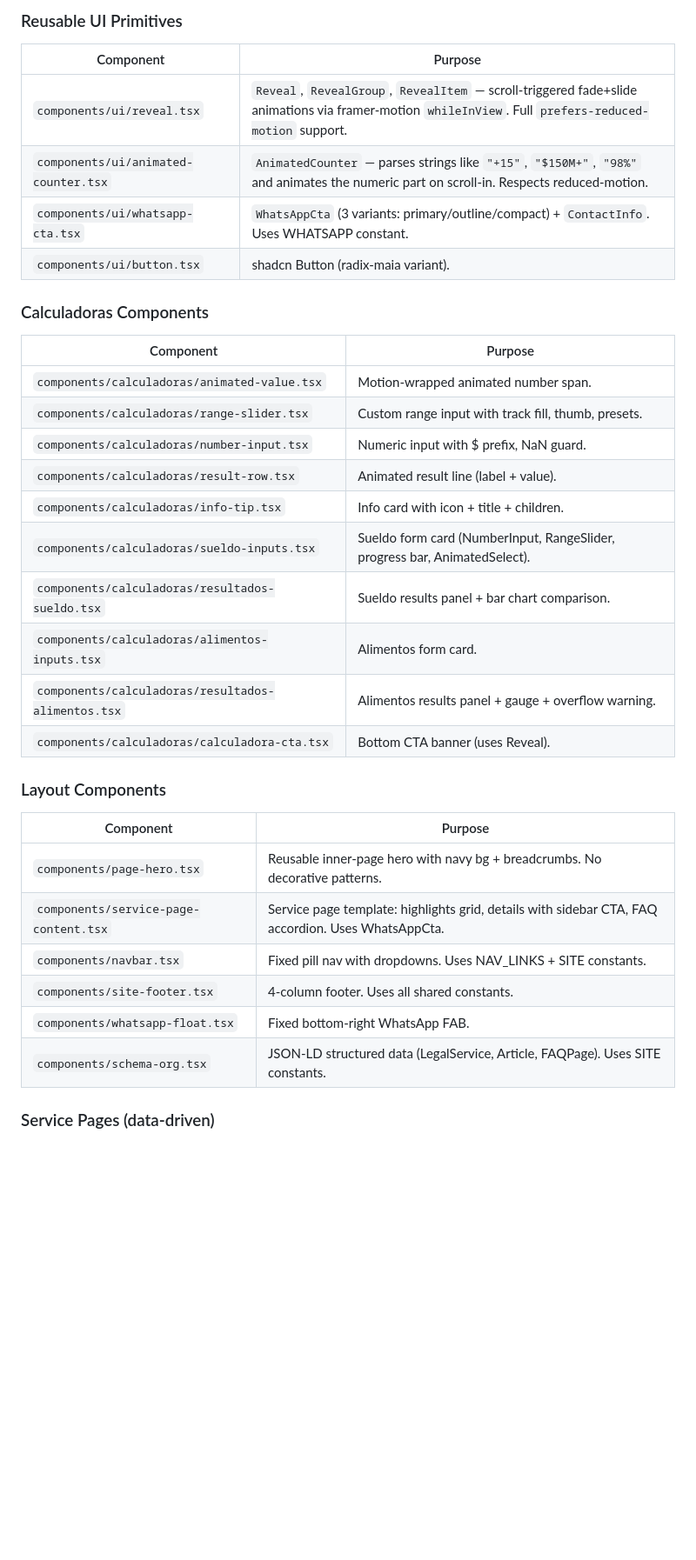
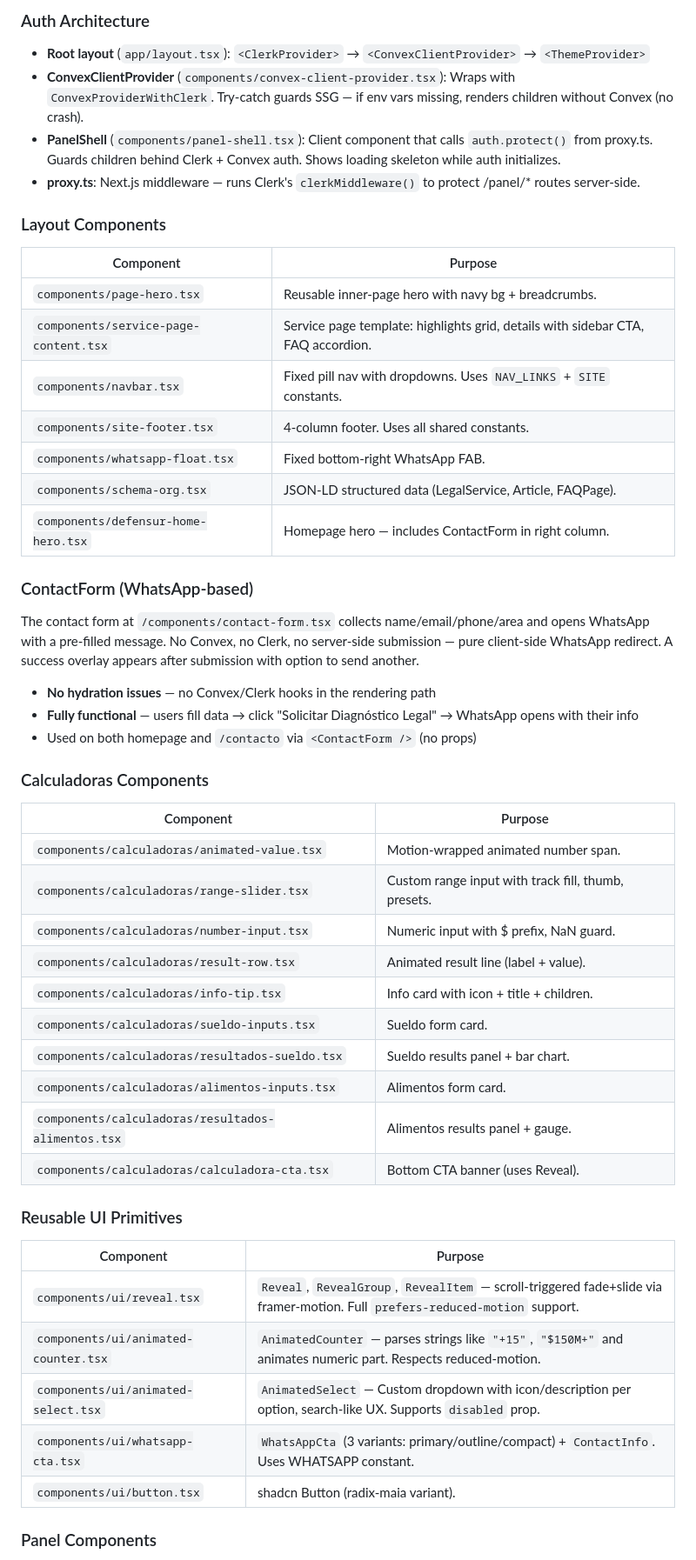
Before and after one commit to objval/defensur, a Markdown page: AGENTS.md, the part around one of its changes. Shown at 87% size. Rendered like a GitHub page; blank space fills up the shorter version.

```diff
--- a/AGENTS.md
+++ b/AGENTS.md
@@ -45,12 +76,30 @@ All scripts use `npm`:
 
-### Reusable UI Primitives
+### Auth Architecture
+
+- **Root layout** (`app/layout.tsx`): `<ClerkProvider>` → `<ConvexClientProvider>` → `<ThemeProvider>`
+- **ConvexClientProvider** (`components/convex-client-provider.tsx`): Wraps with `ConvexProviderWithClerk`. Try-catch guards SSG — if env vars missing, renders children without Convex (no crash).
+- **PanelShell** (`components/panel-shell.tsx`): Client component that calls `auth.protect()` from proxy.ts. Guards children behind Clerk + Convex auth. Shows loading skeleton while auth initializes.
+- **proxy.ts**: Next.js middleware — runs Clerk's `clerkMiddleware()` to protect /panel/* routes server-side.
+
+### Layout Components
 
 | Component | Purpose |
 |-----------|---------|
-| `components/ui/reveal.tsx` | `Reveal`, `RevealGroup`, `RevealItem` — scroll-triggered fade+slide animations via framer-motion `whileInView`. Full `prefers-reduced-motion` support. |
-| `components/ui/animated-counter.tsx` | `AnimatedCounter` — parses strings like `"+15"`, `"$150M+"`, `"98%"` and animates the numeric part on scroll-in. Respects reduced-motion. |
-| `components/ui/whatsapp-cta.tsx` | `WhatsAppCta` (3 variants: primary/outline/compact) + `ContactInfo`. Uses WHATSAPP constant. |
-| `components/ui/button.tsx` | shadcn Button (radix-maia variant). |
+| `components/page-hero.tsx` | Reusable inner-page hero with navy bg + breadcrumbs. |
+| `components/service-page-content.tsx` | Service page template: highlights grid, details with sidebar CTA, FAQ accordion. |
+| `components/navbar.tsx` | Fixed pill nav with dropdowns. Uses `NAV_LINKS` + `SITE` constants. |
+| `components/site-footer.tsx` | 4-column footer. Uses all shared constants. |
+| `components/whatsapp-float.tsx` | Fixed bottom-right WhatsApp FAB. |
+| `components/schema-org.tsx` | JSON-LD structured data (LegalService, Article, FAQPage). |
+| `components/defensur-home-hero.tsx` | Homepage hero — includes ContactForm in right column. |
+
+### ContactForm (WhatsApp-based)
+
+The contact form at `/components/contact-form.tsx` collects name/email/phone/area and opens WhatsApp with a pre-filled message. No Convex, no Clerk, no server-side submission — pure client-side WhatsApp redirect. A success overlay appears after submission with option to send another.
+
+- **No hydration issues** — no Convex/Clerk hooks in the rendering path
+- **Fully functional** — users fill data → click "Solicitar Diagnóstico Legal" → WhatsApp opens with their info
+- Used on both homepage and `/contacto` via `<ContactForm />` (no props)
 
 ### Calculadoras Components
 
@@ -61,22 +110,21 @@ All scripts use `npm`:
 | `components/calculadoras/number-input.tsx` | Numeric input with $ prefix, NaN guard. |
 | `components/calculadoras/result-row.tsx` | Animated result line (label + value). |
 | `components/calculadoras/info-tip.tsx` | Info card with icon + title + children. |
-| `components/calculadoras/sueldo-inputs.tsx` | Sueldo form card (NumberInput, RangeSlider, progress bar, AnimatedSelect). |
-| `components/calculadoras/resultados-sueldo.tsx` | Sueldo results panel + bar chart comparison. |
+| `components/calculadoras/sueldo-inputs.tsx` | Sueldo form card. |
+| `components/calculadoras/resultados-sueldo.tsx` | Sueldo results panel + bar chart. |
 | `components/calculadoras/alimentos-inputs.tsx` | Alimentos form card. |
-| `components/calculadoras/resultados-alimentos.tsx` | Alimentos results panel + gauge + overflow warning. |
+| `components/calculadoras/resultados-alimentos.tsx` | Alimentos results panel + gauge. |
 | `components/calculadoras/calculadora-cta.tsx` | Bottom CTA banner (uses Reveal). |
 
-### Layout Components
+### Reusable UI Primitives
 
 | Component | Purpose |
 |-----------|---------|
-| `components/page-hero.tsx` | Reusable inner-page hero with navy bg + breadcrumbs. No decorative patterns. |
-| `components/service-page-content.tsx` | Service page template: highlights grid, details with sidebar CTA, FAQ accordion. Uses WhatsAppCta. |
-| `components/navbar.tsx` | Fixed pill nav with dropdowns. Uses NAV_LINKS + SITE constants. |
-| `components/site-footer.tsx` | 4-column footer. Uses all shared constants. |
-| `components/whatsapp-float.tsx` | Fixed bottom-right WhatsApp FAB. |
-| `components/schema-org.tsx` | JSON-LD structured data (LegalService, Article, FAQPage). Uses SITE constants. |
+| `components/ui/reveal.tsx` | `Reveal`, `RevealGroup`, `RevealItem` — scroll-triggered fade+slide via framer-motion. Full `prefers-reduced-motion` support. |
+| `components/ui/animated-counter.tsx` | `AnimatedCounter` — parses strings like `"+15"`, `"$150M+"` and animates numeric part. Respects reduced-motion. |
+| `components/ui/animated-select.tsx` | `AnimatedSelect` — Custom dropdown with icon/description per option, search-like UX. Supports `disabled` prop. |
+| `components/ui/whatsapp-cta.tsx` | `WhatsAppCta` (3 variants: primary/outline/compact) + `ContactInfo`. Uses WHATSAPP constant. |
+| `components/ui/button.tsx` | shadcn Button (radix-maia variant). |
 
-### Service Pages (data-driven)
+### Panel Components
 
```
Also changed, not shown: other parts of AGENTS.md (+82 -42 lines).
